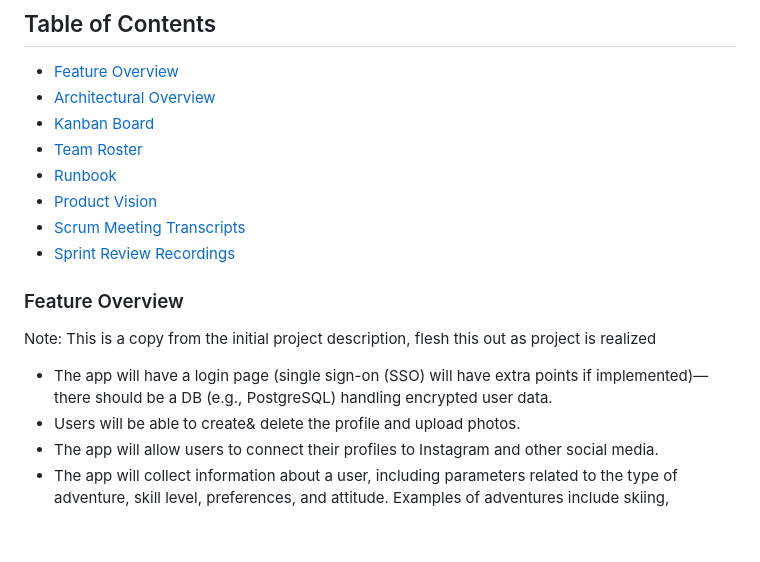
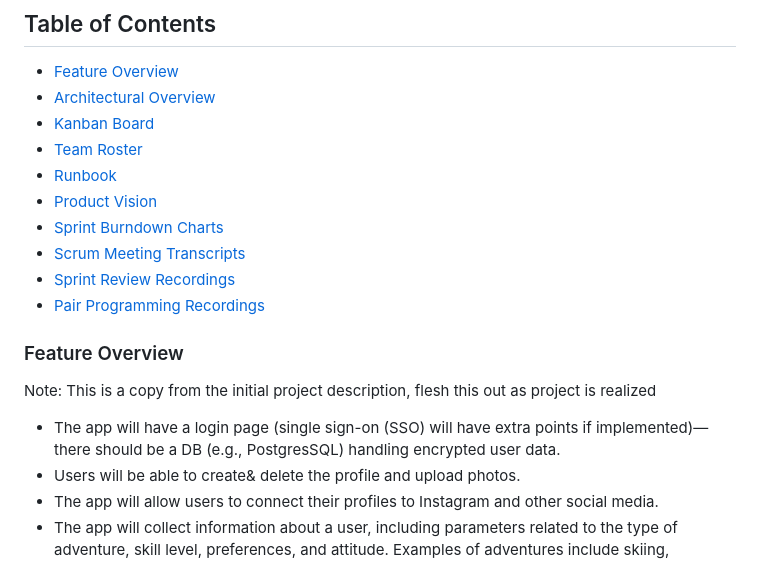
Before and after one commit to jtfoster2/Outdora, a Markdown page: README.md, the part around the change. GitHub-like rendering; blank space fills up the shorter version.

```diff
--- a/README.md
+++ b/README.md
@@ -17,12 +17,14 @@ This project can be accessed live on the web at this link: (TBC)
 - [Team Roster](#team-roster)
 - [Runbook](#how-to-start-the-starter-project)
 - [Product Vision](/docs/ProductVision.md)
+- [Sprint Burndown Charts](/docs/burndown_charts)
 - [Scrum Meeting Transcripts](/docs/scrum_transcripts)
 - [Sprint Review Recordings](/docs/sprint_reviews)
+- [Pair Programming Recordings](/docs/collaborations)
 
 ### Feature Overview
 Note: This is a copy from the initial project description, flesh this out as project is realized
-- The app will have a login page (single sign-on (SSO) will have extra points if implemented)—there should be a DB (e.g., PostgreSQL) handling encrypted user data.
+- The app will have a login page (single sign-on (SSO) will have extra points if implemented)—there should be a DB (e.g., PostgresSQL) handling encrypted user data.
 - Users will be able to create& delete the profile and upload photos.
 - The app will allow users to connect their profiles to Instagram and other social media.
 - The app will collect information about a user, including parameters related to the type of adventure, skill level, preferences, and attitude. Examples of adventures include skiing, backpacking, travel, hiking, holidate, etc.
```
Also changed, not shown: docs/ProductVision.md (+10 -10 lines), docs/Runbook.md (deleted, +0 -13 lines), docs/collaborations/PairProgrammingLinks.md (added, +6 -0 lines), docs/sprint_reviews/SprintReviewLinks.md (added, +6 -0 lines), docs/burndown_charts/ESEP_Burndown_Chart_Sprint_1.png (added), 1 other file.
